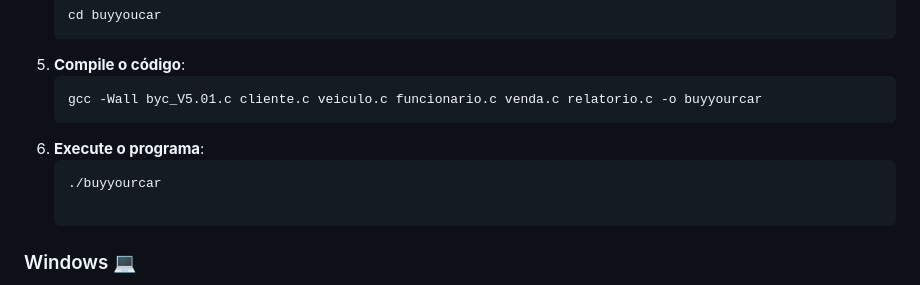
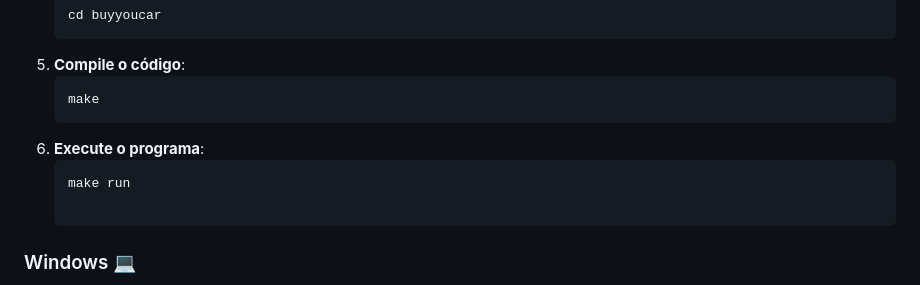
Before and after one commit to xonazz/buyyoucar, a Markdown page: README.md, the part around the change. Drawn GitHub-style.

Commit message:
Update README.md
novo jeito de executar o programa

````diff
--- a/README.md
+++ b/README.md
@@ -38,10 +38,10 @@ Para compilar o código do projeto em um sistema Linux, siga as etapas abaixo:
    cd buyyoucar
 5. **Compile o código**:
    ```sh
-   gcc -Wall byc_V5.01.c cliente.c veiculo.c funcionario.c venda.c relatorio.c -o buyyourcar
+   make
 6. **Execute o programa**:
    ```sh
-   ./buyyourcar
+   make run
 
  ### Windows 💻
 - **Observação**: O código pode apresentar problemas de compilação na interface do projeto e nas acentuações. Recomenda-se utilizar o **WSL (Windows Subsystem for Linux)**, que permite executar um ambiente Linux diretamente no Windows. Procure no YouTube, em fóruns ou no ChatGPT como instalar e configurar corretamente o WSL. Com o WSL instalado, siga o mesmo passo a passo mencionado acima para Linux.
````
